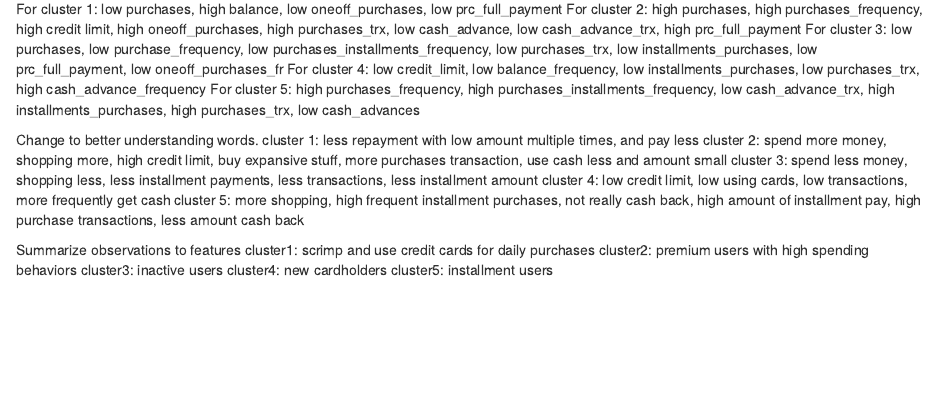
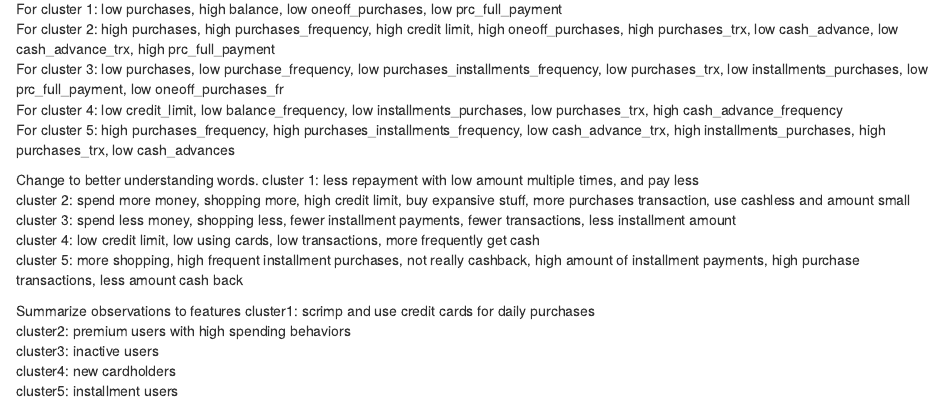
Before and after one commit to Sherry-Zuo/Credit-Card-Customer-Segmentation, an R Markdown document (Credit-Card.Rmd): the page in a window 1100 px wide, from 6290 px down. Rendered offline with R 4.5, knitr and Pandoc, with nearby package versions; code that draws random numbers runs with fixed seeds of ours; some code elsewhere in the file could not run offline.

Commit message:
double check

```diff
--- a/Credit-Card.Rmd
+++ b/Credit-Card.Rmd
@@ -319,10 +319,10 @@ For cluster 5: high purchases_frequency, high purchases_installments_frequency,
 
 Change to better understanding words.
 cluster 1: less repayment with low amount multiple times, and pay less
-cluster 2: spend more money, shopping more, high credit limit, buy expansive stuff, more purchases transaction, use cash less and amount small
-cluster 3: spend less money, shopping less, less installment payments, less transactions, less installment amount
+cluster 2: spend more money, shopping more, high credit limit, buy expansive stuff, more purchases transaction, use cashless and amount small
+cluster 3: spend less money, shopping less, fewer installment payments, fewer transactions, less installment amount
 cluster 4: low credit limit, low using cards, low transactions, more frequently get cash
-cluster 5: more shopping, high frequent installment purchases, not really cash back, high amount of installment pay, high purchase transactions, less amount cash back
+cluster 5: more shopping, high frequent installment purchases, not really cashback, high amount of installment payments, high purchase transactions, less amount cash back
 
 Summarize observations to features
 cluster1: scrimp and use credit cards for daily purchases
```
